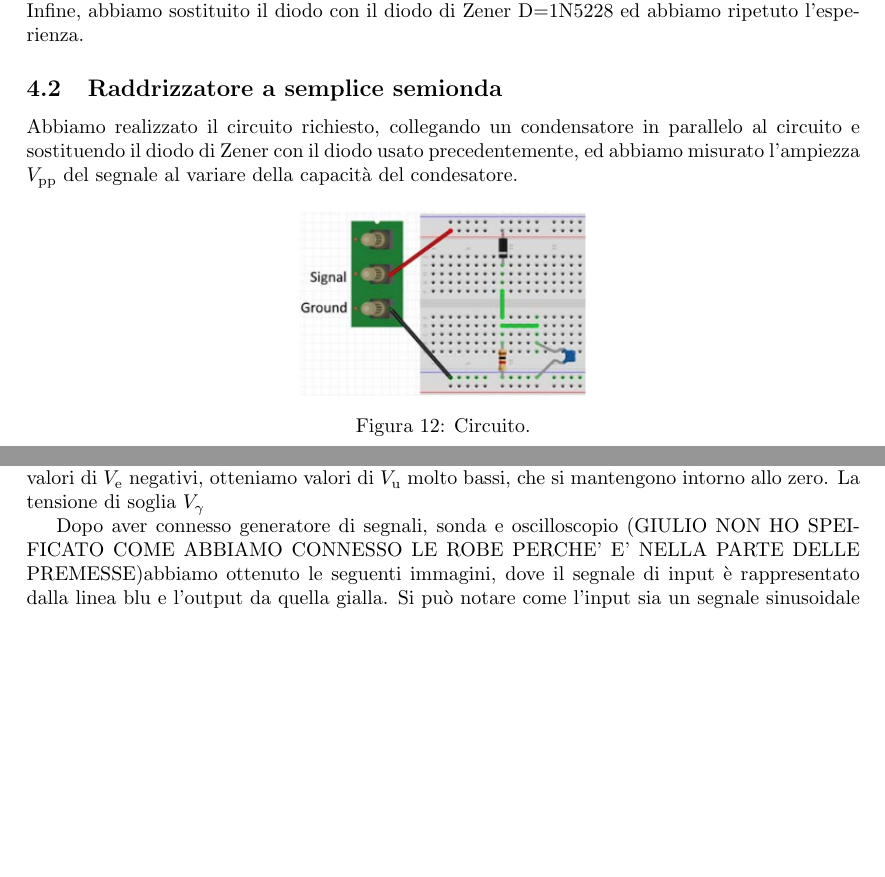
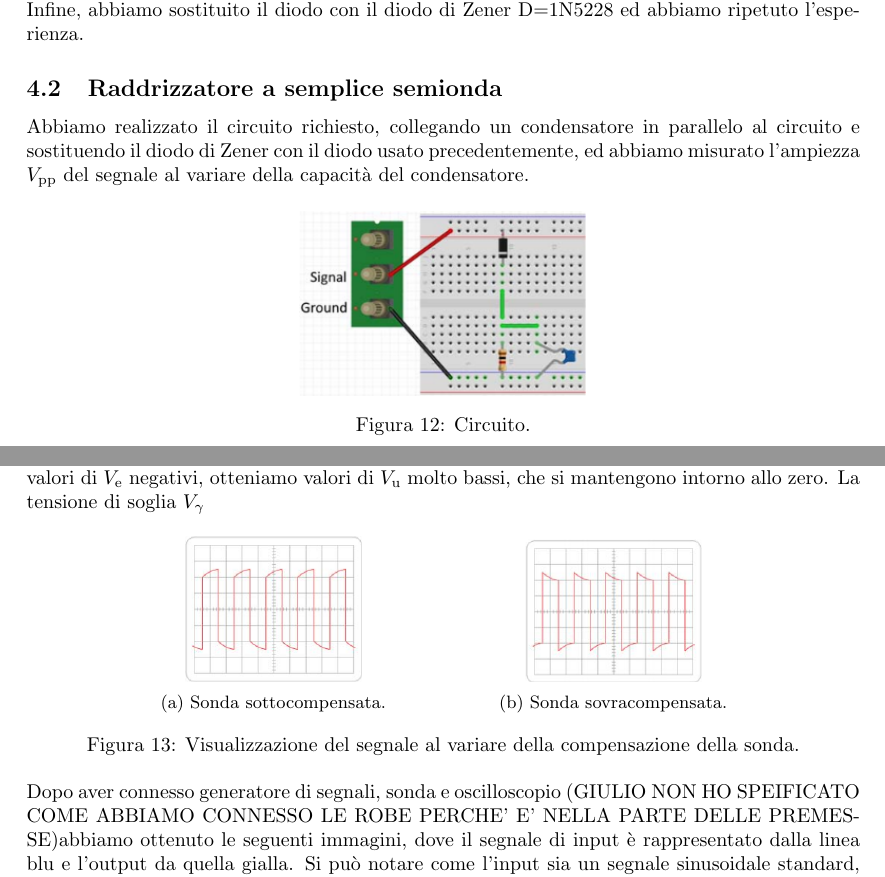
Before and after one commit to giulio-coa/SeTM_relations, a LaTeX document (Esercitazione_#3/Esercitazione_#3.tex): two parts of pages 8 and 9 of 10 before the commit and two parts of pages 8 and 9 of 11 after it, joined at a grey line, cut so that both start at the same text, the shorter picture padded with empty space. Compiled offline with pdfLaTeX.

Commit message:
Add files via upload

```diff
--- a/Esercitazione_#3/Esercitazione_#3.tex
+++ b/Esercitazione_#3/Esercitazione_#3.tex
@@ -244,7 +244,7 @@
 			\newline
 			Infine, abbiamo sostituito il diodo con il diodo di Zener D=1N5228 ed abbiamo ripetuto l'esperienza.
 		\subsection{Raddrizzatore a semplice semionda}
-			Abbiamo realizzato il circuito richiesto, collegando un condensatore in parallelo al circuito e sostituendo il diodo di Zener con il diodo usato precedentemente, ed abbiamo misurato l'ampiezza $ V_{\mathrm{pp}} $ del segnale al variare della capacità del condesatore.
+			Abbiamo realizzato il circuito richiesto, collegando un condensatore in parallelo al circuito e sostituendo il diodo di Zener con il diodo usato precedentemente, ed abbiamo misurato l'ampiezza $ V_{\mathrm{pp}} $ del segnale al variare della capacità del condensatore.
 			\begin{figure}[h!]
 				\centering
 				\includegraphics[scale=0.7]{circuitoRaddrizzatoreASempliceSemionda}
@@ -288,34 +288,40 @@
 				\end{center}
 				Si può notare che il diodo utilizzato non è adatto all'uso in polarizzazione inversa, infatti, per valori di $ V_{\mathrm{e}} $ negativi, otteniamo valori di $ V_{\mathrm{u}} $ molto bassi, che si mantengono intorno allo zero.
 				La tensione di soglia $ V_{\mathrm{\gamma}} $
-
+				\begin{figure}[h!]
+					\centering
+					\begin{subfigure}{0.4\textwidth}
+						\centering
+						\includegraphics[scale=0.5]{sondaSegnaleSottocompensato}
+						\caption{Sonda sottocompensata.}
+					\end{subfigure}
+					\begin{subfigure}{0.4\textwidth}
+						\centering
+						\includegraphics[scale=0.5]{sondaSegnaleSovracompensato}
+						\caption{Sonda sovracompensata.}
+					\end{subfigure}
+					\caption{Visualizzazione del segnale al variare della compensazione della sonda.}
+					\label{fig:sondaSegnaleNonCompensato}
+				\end{figure}
+				\newline
 				% RIPORTARE GRAFICO DELLA TANSCARATTERISTICA E DELLA CARATTERISTICA
-
 				Dopo aver connesso generatore di segnali, sonda e oscilloscopio (GIULIO NON HO SPEIFICATO COME ABBIAMO CONNESSO LE ROBE PERCHE' E' NELLA PARTE DELLE PREMESSE)abbiamo ottenuto le seguenti immagini, dove il segnale di input è rappresentato dalla linea blu e l'output da quella gialla.
 				%foto 3
 				Si può notare come l'input sia un segnale sinusoidale standard, mentre l'output è distorto per effetto del cisrcuito, in particolare la parte negativa del segnale è stata portata a 0 (poichè le tensioni negative ricevute in input dal diodo diventano 0 in output), ed anche la curva sinusoidale risulta un po' schiacciata (perchè?).
-
 				In seguito, per misurare l'ampiezza di picco del segnale di output abbiamo posizionato i cursori come in figura ottenendo Vu(t) = 4.440V %ho letto bene?
 				%transcaratteristica statica Vu = f(Ve)
-
 			\subsubsection{Diodo di Zener}
 				Abbiamo seguito la stessa procedura con il diodo di Zener, vanno sottilineati i valori ottenuti con tensioni negative in input, che sono coerenti con la definizione di diodo di Zener.
-
 				(Ricordiamo che stiamo di nuovo utilizzando l'alimentatore e che le misurazioni sono state effettuate con il multimetro)
-
 				%tabella
 				% RIPORTARE GRAFICO DELLA TANSCARATTERISTICA E DELLA CARATTERISTICA
 				La tensione di soglia è:
 				La tensione di breakdown è:
-
 				Connettendo il generatore di segnali come al punto precedente, con la linea blu per l'input e quella gialla per l'output abbiamo ottenuto la seguente imagine
 				%foto 6
-
 				Qui, a differenza del diodo usato in precedenza, le tensioni tegative vengono rappresentate.
-
 				Anche in questo caso abbiamo misurato l'ampiezza di picco del segnale in output con i cursori, ottenendo Vp = 4.320 %ho letto bene?)
 				%foto 7
-
 				%disegnare tanscaratteristica di Vu = f(Ve)
 		\subsection{Raddrizzatore a semplice semionda}
 			\subsubsection{Diodo}
```
Also changed, not shown: Esercitazione_#3/Esercitazione_#3.pdf, Esercitazione_#3/Image/ampiezzaDiPiccoDiodo.png (renamed from Esercitazione_#3/Image/DS1Z_QuickPrint5.png), Esercitazione_#3/Image/ampiezzaDiPiccoDiodoDiZener.png (renamed from Esercitazione_#3/Image/DS1Z_QuickPrint7.png), Esercitazione_#3/Image/raddrizzatoreASempliceSemionda1micro100.png (renamed from Esercitazione_#3/Image/DS1Z_QuickPrint18.png), Esercitazione_#3/Image/raddrizzatoreASempliceSemionda1micro1k.png (renamed from Esercitazione_#3/Image/DS1Z_QuickPrint16.png), Esercitazione_#3/Image/raddrizzatoreASempliceSemionda1micro500.png (renamed from Esercitazione_#3/Image/DS1Z_QuickPrint17.png), Esercitazione_#3/Image/raddrizzatoreASempliceSemiondaDiodo100n.png (renamed from Esercitazione_#3/Image/DS1Z_QuickPrint10.png), Esercitazione_#3/Image/raddrizzatoreASempliceSemiondaDiodo10n.png (renamed from Esercitazione_#3/Image/DS1Z_QuickPrint9.png), Esercitazione_#3/Image/raddrizzatoreASempliceSemiondaDiodo1micro.png (renamed from Esercitazione_#3/Image/DS1Z_QuickPrint11.png), Esercitazione_#3/Image/raddrizzatoreASempliceSemiondaDiodoDiZener100n.png (renamed from Esercitazione_#3/Image/DS1Z_QuickPrint14.png), Esercitazione_#3/Image/raddrizzatoreASempliceSemiondaDiodoDiZener10n.png (renamed from Esercitazione_#3/Image/DS1Z_QuickPrint15.png), Esercitazione_#3/Image/raddrizzatoreASempliceSemiondaDiodoDiZener1micro.png (renamed from Esercitazione_#3/Image/DS1Z_QuickPrint13.png), Esercitazione_#3/Image/rilevatoreDiPicco.png (renamed from Esercitazione_#3/Image/DS1Z_QuickPrint19.png), Esercitazione_#3/Image/segnaleDiodo.png (renamed from Esercitazione_#3/Image/DS1Z_QuickPrint3.png), 2 more files, 1 other file. Lines whose indentation alone changed are shown as unchanged.
